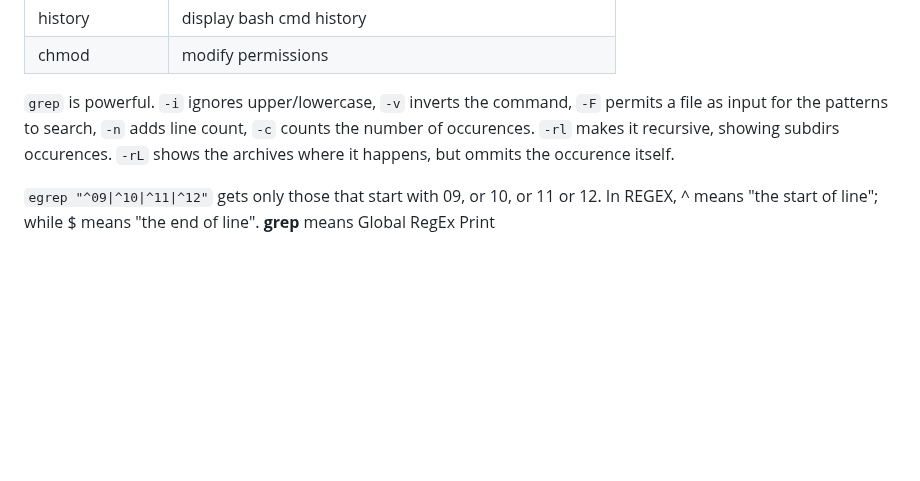
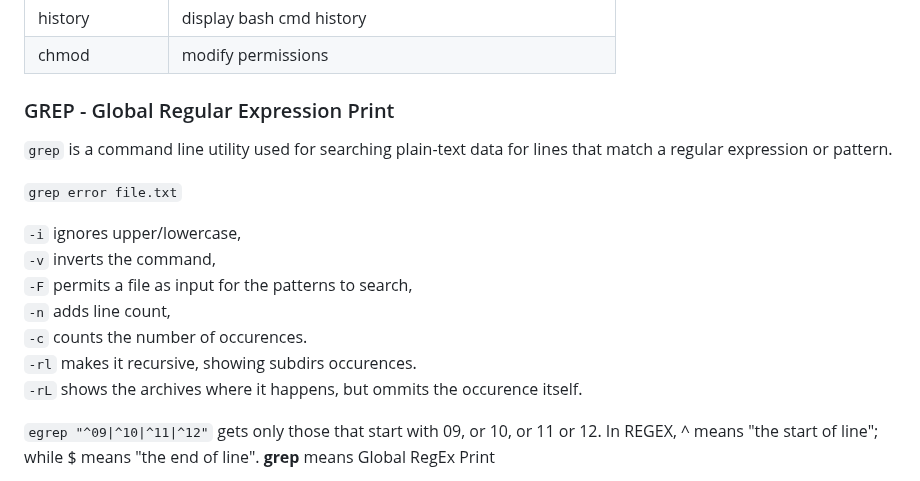
Before and after one commit to julianofinck/lernen, a Markdown page: os-linux.md, the part around the change. GitHub-like rendering; blank space fills up the shorter version.

Commit message:
doc: add grep

```diff
--- a/os-linux.md
+++ b/os-linux.md
@@ -29,7 +29,19 @@ bash script.sh
 | history         | display bash cmd history                                   |
 | chmod           | modify permissions                                         |
 
-`grep` is powerful. `-i` ignores upper/lowercase, `-v` inverts the command, `-F` permits a file as input for the patterns to search, `-n` adds line count, `-c` counts the number of occurences. `-rl` makes it recursive, showing subdirs occurences. `-rL` shows the archives where it happens, but ommits the occurence itself.
+
+### GREP - Global Regular Expression Print
+`grep` is a command line utility used for searching plain-text data for lines that match a regular expression or pattern.
+
+`grep error file.txt`
+
+`-i` ignores upper/lowercase,
+`-v` inverts the command,
+`-F` permits a file as input for the patterns to search,
+`-n` adds line count,
+`-c` counts the number of occurences.
+`-rl` makes it recursive, showing subdirs occurences.
+`-rL` shows the archives where it happens, but ommits the occurence itself.
 
 `egrep "^09|^10|^11|^12"` gets only those that start with 09, or 10, or 11 or 12. In REGEX, ^ means "the start of line"; while $ means "the end of line".
 **grep** means Global RegEx Print
```
Also changed, not shown: SQL.md (+1 -1 lines).
